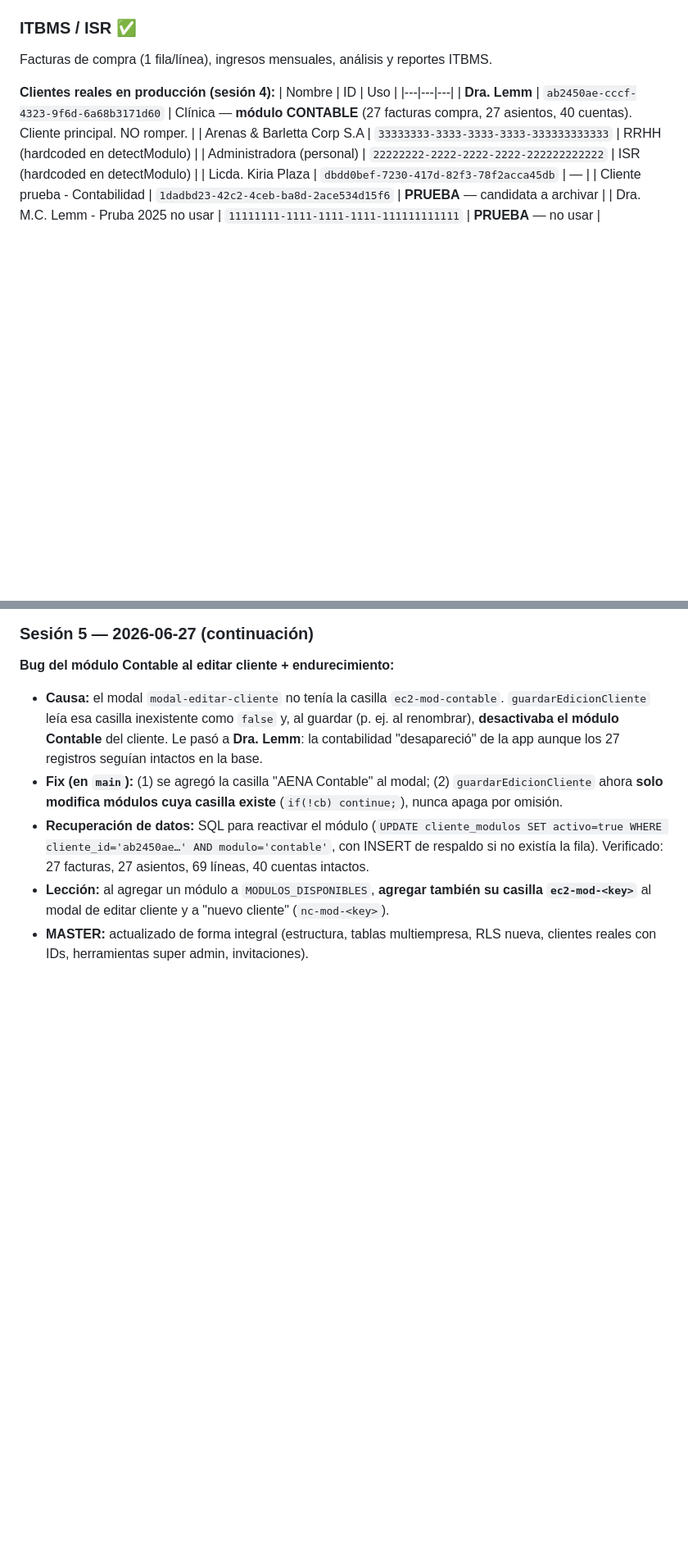
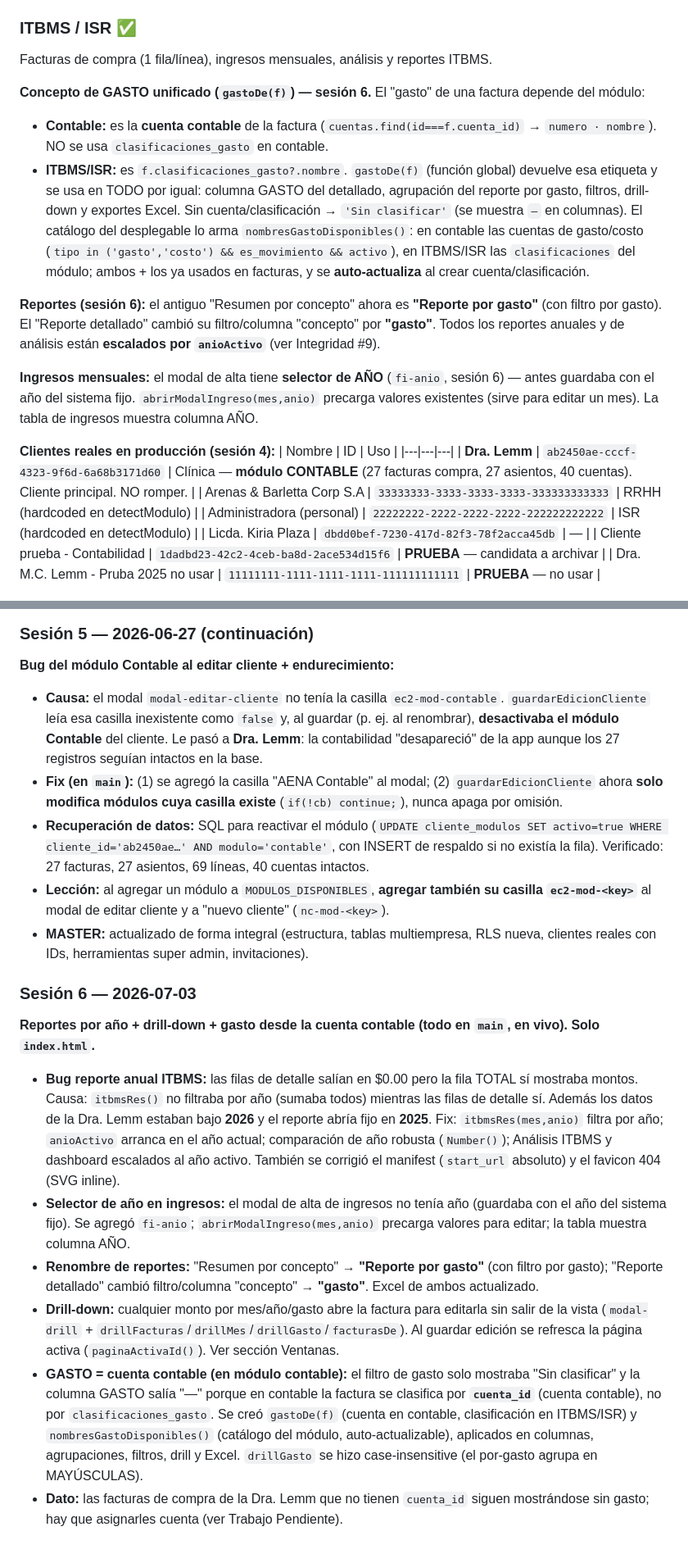
Before and after one commit to aenapty/aena-v1, a Markdown page: MASTER_REFERENCE.md, 2 parts joined by grey strips. Shown at 82% size. GitHub-like rendering; blank space fills up the shorter version.

Commit message:
MASTER: sesion 6 - reportes por anio, drill-down, gasto desde cuenta contable

```diff
--- a/MASTER_REFERENCE.md
+++ b/MASTER_REFERENCE.md
@@ -135,6 +135,15 @@ Solicitud → token → colaborador llena (`solicitud.html`) → supervisor apru
 ### ITBMS / ISR ✅
 Facturas de compra (1 fila/línea), ingresos mensuales, análisis y reportes ITBMS.
 
+**Concepto de GASTO unificado (`gastoDe(f)`) — sesión 6.** El "gasto" de una factura depende del módulo:
+- **Contable:** es la **cuenta contable** de la factura (`cuentas.find(id===f.cuenta_id)` → `numero · nombre`). NO se usa `clasificaciones_gasto` en contable.
+- **ITBMS/ISR:** es `f.clasificaciones_gasto?.nombre`.
+`gastoDe(f)` (función global) devuelve esa etiqueta y se usa en TODO por igual: columna GASTO del detallado, agrupación del reporte por gasto, filtros, drill-down y exportes Excel. Sin cuenta/clasificación → `'Sin clasificar'` (se muestra `—` en columnas). El catálogo del desplegable lo arma `nombresGastoDisponibles()`: en contable las cuentas de gasto/costo (`tipo in ('gasto','costo') && es_movimiento && activo`), en ITBMS/ISR las `clasificaciones` del módulo; ambos + los ya usados en facturas, y se **auto-actualiza** al crear cuenta/clasificación.
+
+**Reportes (sesión 6):** el antiguo "Resumen por concepto" ahora es **"Reporte por gasto"** (con filtro por gasto). El "Reporte detallado" cambió su filtro/columna "concepto" por **"gasto"**. Todos los reportes anuales y de análisis están **escalados por `anioActivo`** (ver Integridad #9).
+
+**Ingresos mensuales:** el modal de alta tiene **selector de AÑO** (`fi-anio`, sesión 6) — antes guardaba con el año del sistema fijo. `abrirModalIngreso(mes,anio)` precarga valores existentes (sirve para editar un mes). La tabla de ingresos muestra columna AÑO.
+
 **Clientes reales en producción (sesión 4):**
 | Nombre | ID | Uso |
 |---|---|---|
@@ -262,3 +275,12 @@ Diseño tipo "escritorio" para no bloquear el sistema al abrir formularios.
 - **Recuperación de datos:** SQL para reactivar el módulo (`UPDATE cliente_modulos SET activo=true WHERE cliente_id='ab2450ae…' AND modulo='contable'`, con INSERT de respaldo si no existía la fila). Verificado: 27 facturas, 27 asientos, 69 líneas, 40 cuentas intactos.
 - **Lección:** al agregar un módulo a `MODULOS_DISPONIBLES`, **agregar también su casilla `ec2-mod-<key>`** al modal de editar cliente y a "nuevo cliente" (`nc-mod-<key>`).
 - **MASTER:** actualizado de forma integral (estructura, tablas multiempresa, RLS nueva, clientes reales con IDs, herramientas super admin, invitaciones).
+
+### Sesión 6 — 2026-07-03
+**Reportes por año + drill-down + gasto desde la cuenta contable (todo en `main`, en vivo). Solo `index.html`.**
+- **Bug reporte anual ITBMS:** las filas de detalle salían en $0.00 pero la fila TOTAL sí mostraba montos. Causa: `itbmsRes()` no filtraba por año (sumaba todos) mientras las filas de detalle sí. Además los datos de la Dra. Lemm estaban bajo **2026** y el reporte abría fijo en **2025**. Fix: `itbmsRes(mes,anio)` filtra por año; `anioActivo` arranca en el año actual; comparación de año robusta (`Number()`); Análisis ITBMS y dashboard escalados al año activo. También se corrigió el manifest (`start_url` absoluto) y el favicon 404 (SVG inline).
+- **Selector de año en ingresos:** el modal de alta de ingresos no tenía año (guardaba con el año del sistema fijo). Se agregó `fi-anio`; `abrirModalIngreso(mes,anio)` precarga valores para editar; la tabla muestra columna AÑO.
+- **Renombre de reportes:** "Resumen por concepto" → **"Reporte por gasto"** (con filtro por gasto); "Reporte detallado" cambió filtro/columna "concepto" → **"gasto"**. Excel de ambos actualizado.
+- **Drill-down:** cualquier monto por mes/año/gasto abre la factura para editarla sin salir de la vista (`modal-drill` + `drillFacturas`/`drillMes`/`drillGasto`/`facturasDe`). Al guardar edición se refresca la página activa (`paginaActivaId()`). Ver sección Ventanas.
+- **GASTO = cuenta contable (en módulo contable):** el filtro de gasto solo mostraba "Sin clasificar" y la columna GASTO salía "—" porque en contable la factura se clasifica por **`cuenta_id`** (cuenta contable), no por `clasificaciones_gasto`. Se creó `gastoDe(f)` (cuenta en contable, clasificación en ITBMS/ISR) y `nombresGastoDisponibles()` (catálogo del módulo, auto-actualizable), aplicados en columnas, agrupaciones, filtros, drill y Excel. `drillGasto` se hizo case-insensitive (el por-gasto agrupa en MAYÚSCULAS).
+- **Dato:** las facturas de compra de la Dra. Lemm que no tienen `cuenta_id` siguen mostrándose sin gasto; hay que asignarles cuenta (ver Trabajo Pendiente).
```
Also changed, not shown: other parts of MASTER_REFERENCE.md (+4 -0 lines).
